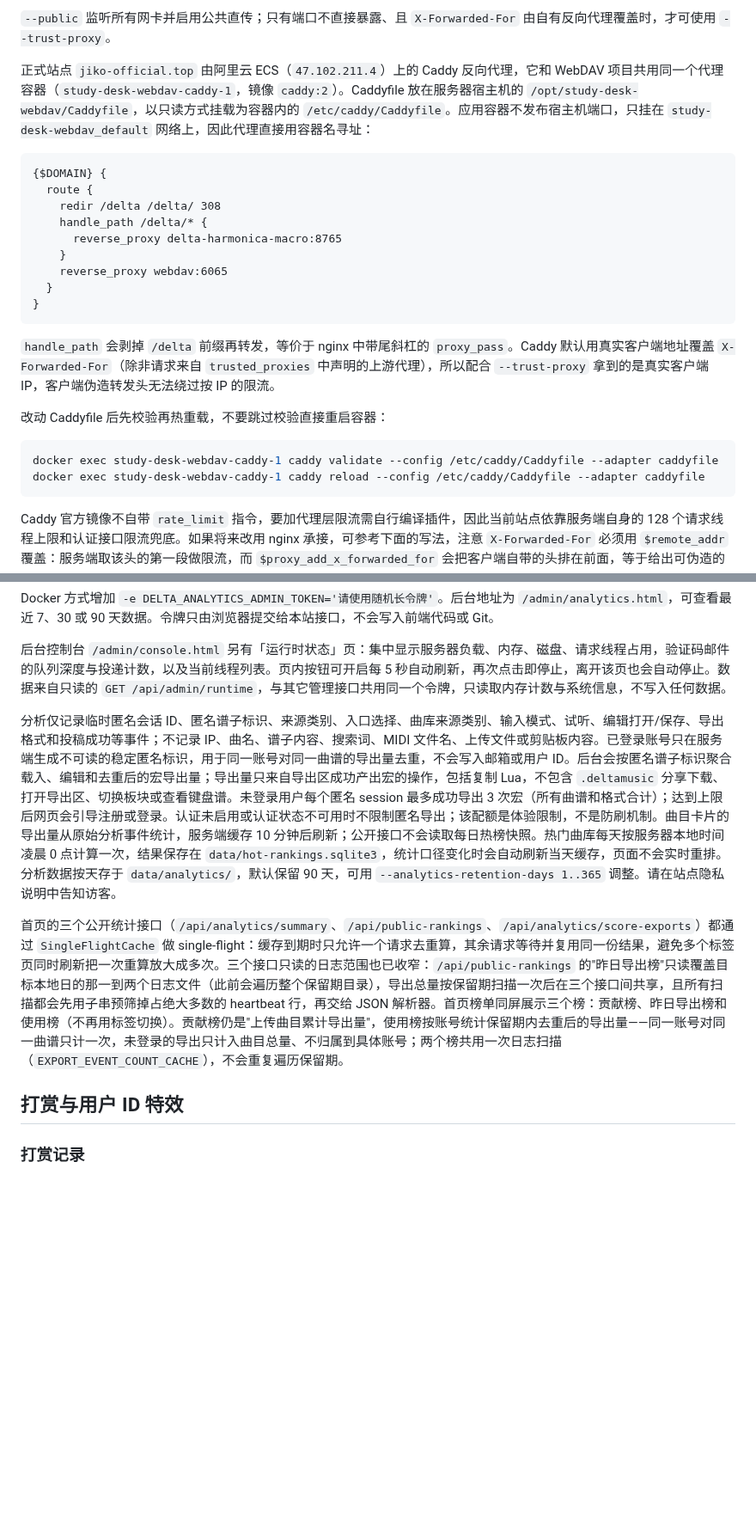
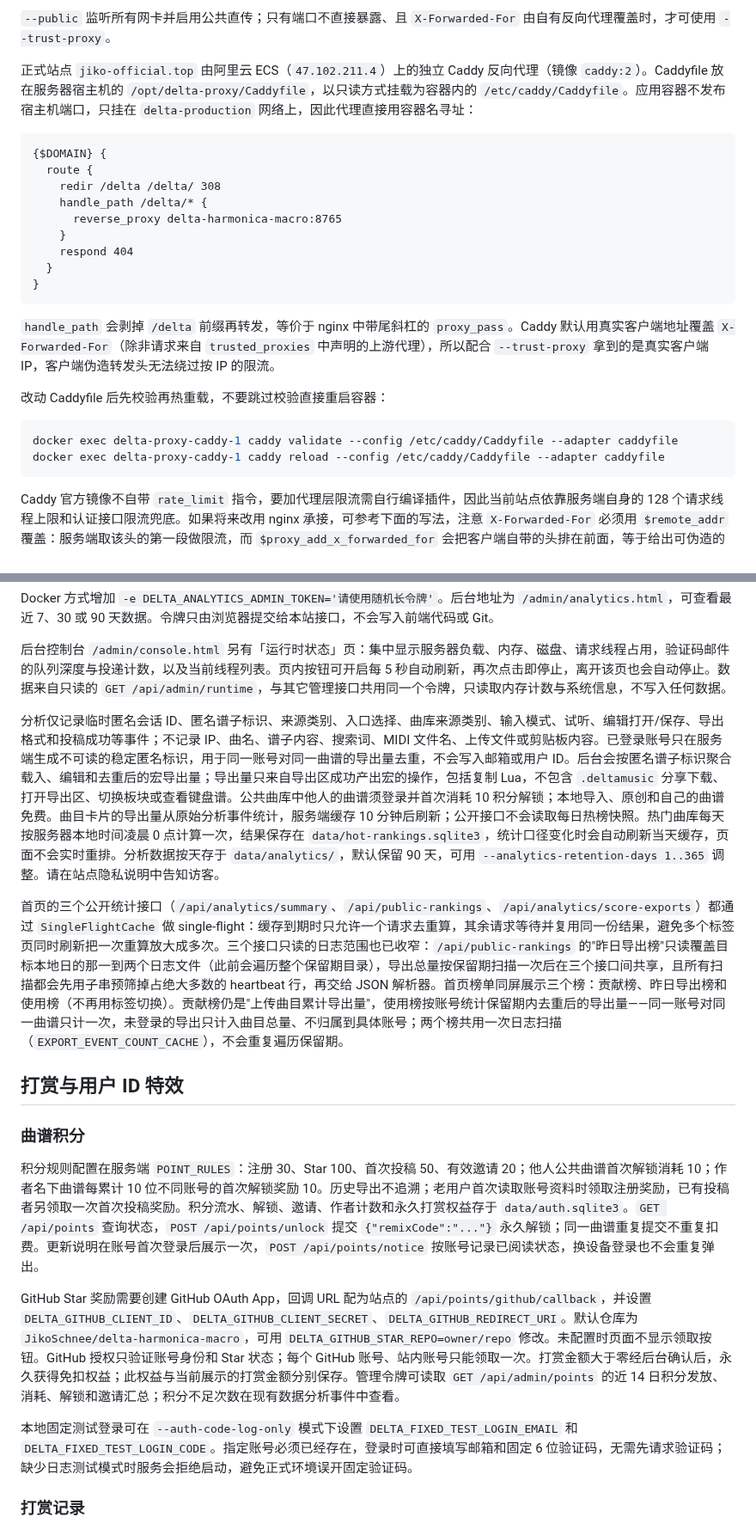
Before and after one commit to JikoSchnee/delta-harmonica-macro, a Markdown page: develop.md, 2 parts joined by grey strips. Shown at 86% size. GitHub-like rendering; blank space fills up the shorter version.

````diff
--- a/develop.md
+++ b/develop.md
@@ -162,7 +162,7 @@ QQ 需要在 QQ 互联应用中登记 QQ 回调地址；微信需要在微信开
 
 `--public` 监听所有网卡并启用公共直传；只有端口不直接暴露、且 `X-Forwarded-For` 由自有反向代理覆盖时，才可使用 `--trust-proxy`。
 
-正式站点 `jiko-official.top` 由阿里云 ECS（`47.102.211.4`）上的 Caddy 反向代理，它和 WebDAV 项目共用同一个代理容器（`study-desk-webdav-caddy-1`，镜像 `caddy:2`）。Caddyfile 放在服务器宿主机的 `/opt/study-desk-webdav/Caddyfile`，以只读方式挂载为容器内的 `/etc/caddy/Caddyfile`。应用容器不发布宿主机端口，只挂在 `study-desk-webdav_default` 网络上，因此代理直接用容器名寻址：
+正式站点 `jiko-official.top` 由阿里云 ECS（`47.102.211.4`）上的独立 Caddy 反向代理（镜像 `caddy:2`）。Caddyfile 放在服务器宿主机的 `/opt/delta-proxy/Caddyfile`，以只读方式挂载为容器内的 `/etc/caddy/Caddyfile`。应用容器不发布宿主机端口，只挂在 `delta-production` 网络上，因此代理直接用容器名寻址：
 
 ```caddyfile
 {$DOMAIN} {
@@ -171,7 +171,7 @@ QQ 需要在 QQ 互联应用中登记 QQ 回调地址；微信需要在微信开
     handle_path /delta/* {
       reverse_proxy delta-harmonica-macro:8765
     }
-    reverse_proxy webdav:6065
+    respond 404
   }
 }
 ```
@@ -181,8 +181,8 @@ QQ 需要在 QQ 互联应用中登记 QQ 回调地址；微信需要在微信开
 改动 Caddyfile 后先校验再热重载，不要跳过校验直接重启容器：
 
 ```bash
-docker exec study-desk-webdav-caddy-1 caddy validate --config /etc/caddy/Caddyfile --adapter caddyfile
-docker exec study-desk-webdav-caddy-1 caddy reload --config /etc/caddy/Caddyfile --adapter caddyfile
+docker exec delta-proxy-caddy-1 caddy validate --config /etc/caddy/Caddyfile --adapter caddyfile
+docker exec delta-proxy-caddy-1 caddy reload --config /etc/caddy/Caddyfile --adapter caddyfile
 ```
 
 Caddy 官方镜像不自带 `rate_limit` 指令，要加代理层限流需自行编译插件，因此当前站点依靠服务端自身的 128 个请求线程上限和认证接口限流兜底。如果将来改用 nginx 承接，可参考下面的写法，注意 `X-Forwarded-For` 必须用 `$remote_addr` 覆盖：服务端取该头的第一段做限流，而 `$proxy_add_x_forwarded_for` 会把客户端自带的头排在前面，等于给出可伪造的空间。
@@ -242,11 +242,19 @@ Docker 方式增加 `-e DELTA_ANALYTICS_ADMIN_TOKEN='请使用随机长令牌'`
 
 后台控制台 `/admin/console.html` 另有「运行时状态」页：集中显示服务器负载、内存、磁盘、请求线程占用，验证码邮件的队列深度与投递计数，以及当前线程列表。页内按钮可开启每 5 秒自动刷新，再次点击即停止，离开该页也会自动停止。数据来自只读的 `GET /api/admin/runtime`，与其它管理接口共用同一个令牌，只读取内存计数与系统信息，不写入任何数据。
 
-分析仅记录临时匿名会话 ID、匿名谱子标识、来源类别、入口选择、曲库来源类别、输入模式、试听、编辑打开/保存、导出格式和投稿成功等事件；不记录 IP、曲名、谱子内容、搜索词、MIDI 文件名、上传文件或剪贴板内容。已登录账号只在服务端生成不可读的稳定匿名标识，用于同一账号对同一曲谱的导出量去重，不会写入邮箱或用户 ID。后台会按匿名谱子标识聚合载入、编辑和去重后的宏导出量；导出量只来自导出区成功产出宏的操作，包括复制 Lua，不包含 `.deltamusic` 分享下载、打开导出区、切换板块或查看键盘谱。未登录用户每个匿名 session 最多成功导出 3 次宏（所有曲谱和格式合计）；达到上限后网页会引导注册或登录。认证未启用或认证状态不可用时不限制匿名导出；该配额是体验限制，不是防刷机制。曲目卡片的导出量从原始分析事件统计，服务端缓存 10 分钟后刷新；公开接口不会读取每日热榜快照。热门曲库每天按服务器本地时间凌晨 0 点计算一次，结果保存在 `data/hot-rankings.sqlite3`，统计口径变化时会自动刷新当天缓存，页面不会实时重排。分析数据按天存于 `data/analytics/`，默认保留 90 天，可用 `--analytics-retention-days 1..365` 调整。请在站点隐私说明中告知访客。
+分析仅记录临时匿名会话 ID、匿名谱子标识、来源类别、入口选择、曲库来源类别、输入模式、试听、编辑打开/保存、导出格式和投稿成功等事件；不记录 IP、曲名、谱子内容、搜索词、MIDI 文件名、上传文件或剪贴板内容。已登录账号只在服务端生成不可读的稳定匿名标识，用于同一账号对同一曲谱的导出量去重，不会写入邮箱或用户 ID。后台会按匿名谱子标识聚合载入、编辑和去重后的宏导出量；导出量只来自导出区成功产出宏的操作，包括复制 Lua，不包含 `.deltamusic` 分享下载、打开导出区、切换板块或查看键盘谱。公共曲库中他人的曲谱须登录并首次消耗 10 积分解锁；本地导入、原创和自己的曲谱免费。曲目卡片的导出量从原始分析事件统计，服务端缓存 10 分钟后刷新；公开接口不会读取每日热榜快照。热门曲库每天按服务器本地时间凌晨 0 点计算一次，结果保存在 `data/hot-rankings.sqlite3`，统计口径变化时会自动刷新当天缓存，页面不会实时重排。分析数据按天存于 `data/analytics/`，默认保留 90 天，可用 `--analytics-retention-days 1..365` 调整。请在站点隐私说明中告知访客。
 
 首页的三个公开统计接口（`/api/analytics/summary`、`/api/public-rankings`、`/api/analytics/score-exports`）都通过 `SingleFlightCache` 做 single-flight：缓存到期时只允许一个请求去重算，其余请求等待并复用同一份结果，避免多个标签页同时刷新把一次重算放大成多次。三个接口只读的日志范围也已收窄：`/api/public-rankings` 的"昨日导出榜"只读覆盖目标本地日的那一到两个日志文件（此前会遍历整个保留期目录），导出总量按保留期扫描一次后在三个接口间共享，且所有扫描都会先用子串预筛掉占绝大多数的 heartbeat 行，再交给 JSON 解析器。首页榜单同屏展示三个榜：贡献榜、昨日导出榜和使用榜（不再用标签切换）。贡献榜仍是"上传曲目累计导出量"，使用榜按账号统计保留期内去重后的导出量——同一账号对同一曲谱只计一次，未登录的导出只计入曲目总量、不归属到具体账号；两个榜共用一次日志扫描（`EXPORT_EVENT_COUNT_CACHE`），不会重复遍历保留期。
 
 ## 打赏与用户 ID 特效
+
+### 曲谱积分
+
+积分规则配置在服务端 `POINT_RULES`：注册 30、Star 100、首次投稿 50、有效邀请 20；他人公共曲谱首次解锁消耗 10；作者名下曲谱每累计 10 位不同账号的首次解锁奖励 10。历史导出不追溯；老用户首次读取账号资料时领取注册奖励，已有投稿者另领取一次首次投稿奖励。积分流水、解锁、邀请、作者计数和永久打赏权益存于 `data/auth.sqlite3`。`GET /api/points` 查询状态，`POST /api/points/unlock` 提交 `{"remixCode":"..."}` 永久解锁；同一曲谱重复提交不重复扣费。更新说明在账号首次登录后展示一次，`POST /api/points/notice` 按账号记录已阅读状态，换设备登录也不会重复弹出。
+
+GitHub Star 奖励需要创建 GitHub OAuth App，回调 URL 配为站点的 `/api/points/github/callback`，并设置 `DELTA_GITHUB_CLIENT_ID`、`DELTA_GITHUB_CLIENT_SECRET`、`DELTA_GITHUB_REDIRECT_URI`。默认仓库为 `JikoSchnee/delta-harmonica-macro`，可用 `DELTA_GITHUB_STAR_REPO=owner/repo` 修改。未配置时页面不显示领取按钮。GitHub 授权只验证账号身份和 Star 状态；每个 GitHub 账号、站内账号只能领取一次。打赏金额大于零经后台确认后，永久获得免扣权益；此权益与当前展示的打赏金额分别保存。管理令牌可读取 `GET /api/admin/points` 的近 14 日积分发放、消耗、解锁和邀请汇总；积分不足次数在现有数据分析事件中查看。
+
+本地固定测试登录可在 `--auth-code-log-only` 模式下设置 `DELTA_FIXED_TEST_LOGIN_EMAIL` 和 `DELTA_FIXED_TEST_LOGIN_CODE`。指定账号必须已经存在，登录时可直接填写邮箱和固定 6 位验证码，无需先请求验证码；缺少日志测试模式时服务会拒绝启动，避免正式环境误开固定验证码。
 
 ### 打赏记录
 
````
Also changed, not shown: README.md (+1 -1 lines), assets/qq-group-qr-2.jpg (added), 9 other files.
